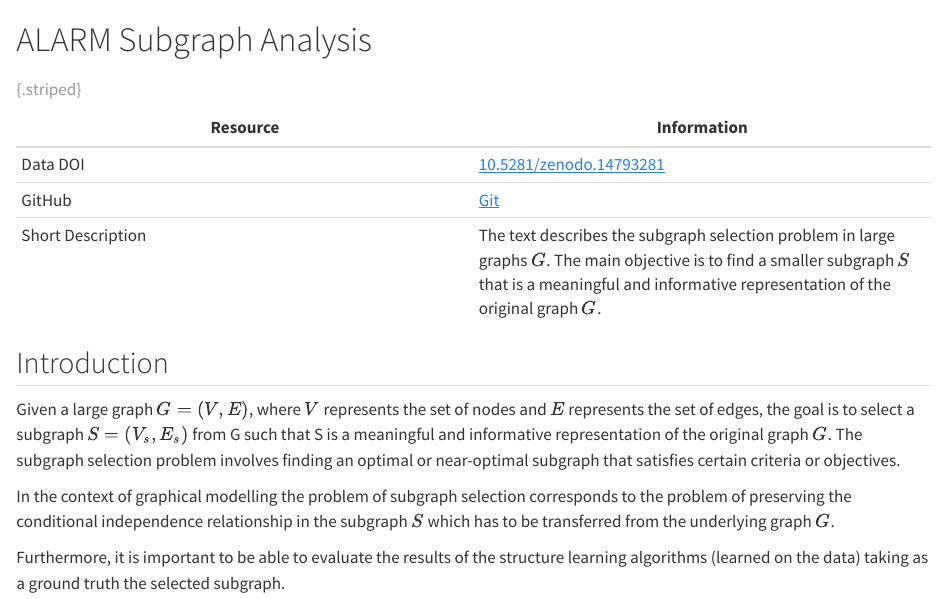
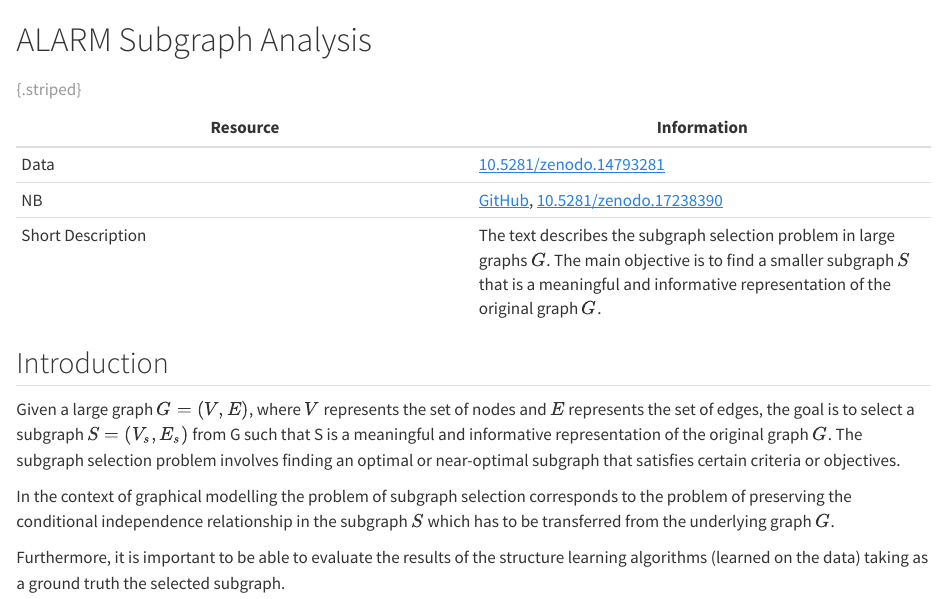
Before and after one commit to hgstp/alarm_subgraph_analysis, a Quarto document (notebook.qmd): the page in a window 1100 px wide, from its top. Rendered offline with R 4.5, knitr and Pandoc in place of Quarto, with nearby package versions; some code elsewhere in the file could not run offline; long lines of code are wrapped.

Commit message:
nb doi added

```diff
--- a/notebook.qmd
+++ b/notebook.qmd
@@ -15,8 +15,8 @@ authors: # see https://quarto.org/docs/journals/authors.html for further options
 
 | Resource | Information |
 |----|----|
-| Data DOI | [10.5281/zenodo.14793281](https://doi.org/10.5281/zenodo.14793281) |
-| GitHub | [Git](https://github.com/hgstp/alarm_subgraph_analysis)  |
+| Data | [10.5281/zenodo.14793281](https://doi.org/10.5281/zenodo.14793281) |
+| NB  | [GitHub](https://github.com/hgstp/alarm_subgraph_analysis), [10.5281/zenodo.17238390](https://doi.org/10.5281/zenodo.17238390)  |
 | Short Description | The text describes the subgraph selection problem in large graphs $G$. The main objective is to find a smaller subgraph $S$ that is a meaningful and informative representation of the original graph $G$. |
 
 : {.striped}
```
